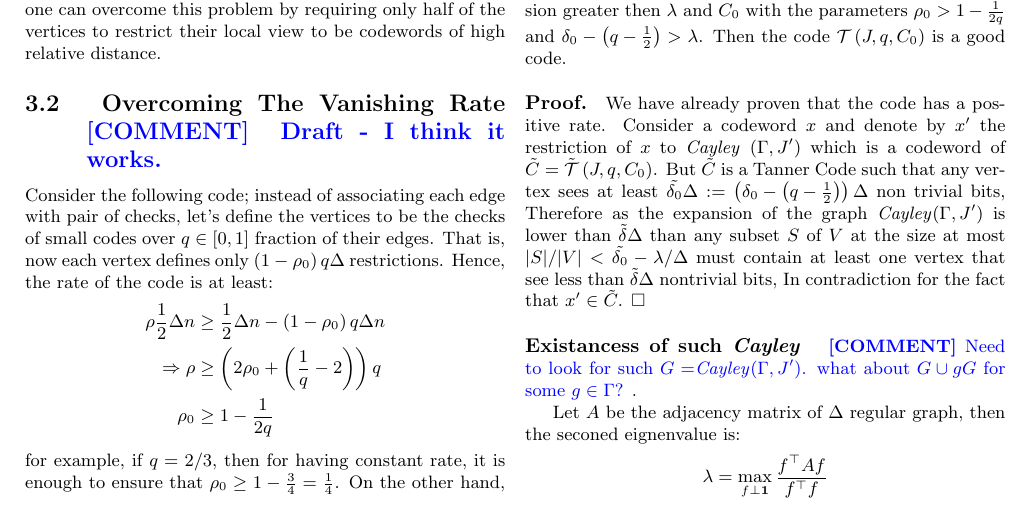
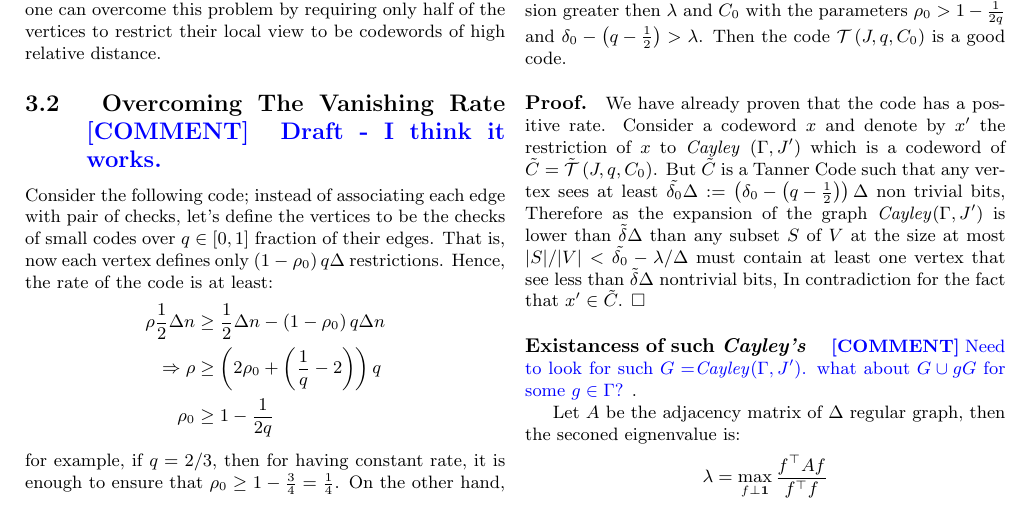
Before and after one commit to dudupo/Academic, a LaTeX document (projects/NLTES_project/ldpc_ltc.tex): part of page 5 of 8, cut so that both start at the same text. The pictures show the PDF file projects/pdfs/ldpc_ltc.pdf that the author committed with the source.

Commit message:
compiling -Tue Jan 24 12:28:38 PM IST 2023

```diff
--- a/projects/NLTES_project/ldpc_ltc.tex
+++ b/projects/NLTES_project/ldpc_ltc.tex
@@ -379,7 +379,7 @@
   \paragraph{Lemma.} Let $J$ be defined as above such that both \emph{Cayley}$\left( \Gamma, J \right)$, \emph{Cayley}$\left( \Gamma, J^{\prime} \right)$ are expanders with algebric expansion greater then $\lambda$ and $C_0$ with the parameters $\rho_{0} > 1 - \frac{1}{2q}$ and $ \delta_{0} - \left( q - \frac{1}{2} \right) > \lambda$. Then the code $\mathcal{T}\left(J, q ,C_{0}\right)$ is a good code.
   \paragraph{Proof.} We have already proven that the code has a positive rate. Consider a codeword $x$ and denote by $x^{\prime}$ the restriction of $x$ to \emph{Cayley }$\left( \Gamma, J^{\prime}  \right)$ which is a codeword of $\tilde{C} = \tilde{\mathcal{T}}\left(J, q ,C_{0}\right)$. But $\tilde{C}$ is a Tanner Code such that any vertex sees at least $ \tilde{\delta_{0}} \Delta := \left(\delta_{0} - \left( q - \frac{1}{2}   \right) \right)\Delta $ non trivial bits, Therefore as the expansion of the graph \emph{Cayley}$\left( \Gamma, J^{\prime} \right)$ is lower than $\tilde{\delta}\Delta$ than any subset $S$ of $V$ at the size at most $|S|/|V| < \tilde{\delta_{0}} - \lambda / \Delta $  must contain at least one vertex that see less than  $\tilde{\delta}\Delta$ nontrivial bits, In contradiction for the fact that $x^{\prime} \in \tilde{C}$. $\square$
 
-  \paragraph{Existancess of such \em{Cayley} } \ctt{Need to look for such $G=$\emph{Cayley}$\left(\Gamma, J^{\prime}  \right)$. what about $G \cup gG$ for some $g\in \Gamma$?  }.
+  \paragraph{Existancess of such \em{Cayley's} } \ctt{Need to look for such $G=$\emph{Cayley}$\left(\Gamma, J^{\prime}  \right)$. what about $G \cup gG$ for some $g\in \Gamma$?  }.
 
 
   Let $A$ be the adjacency matrix of $\Delta$ regular graph, then the seconed eignenvalue is:
```
Also changed, not shown: projects/pdfs/ldpc_ltc.pdf.
